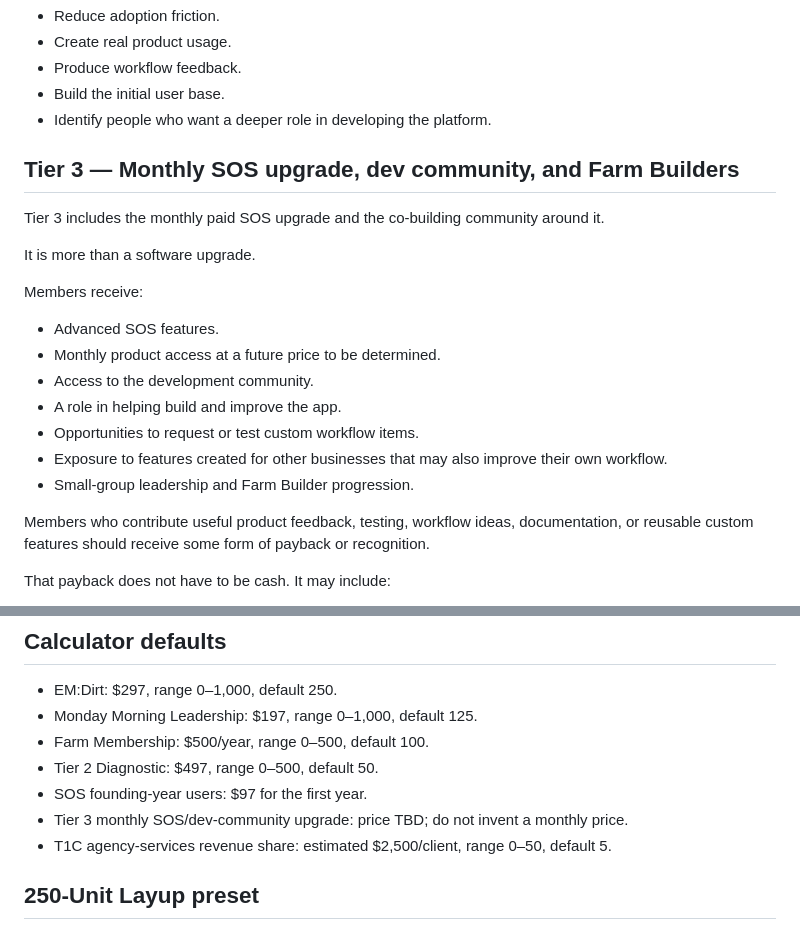
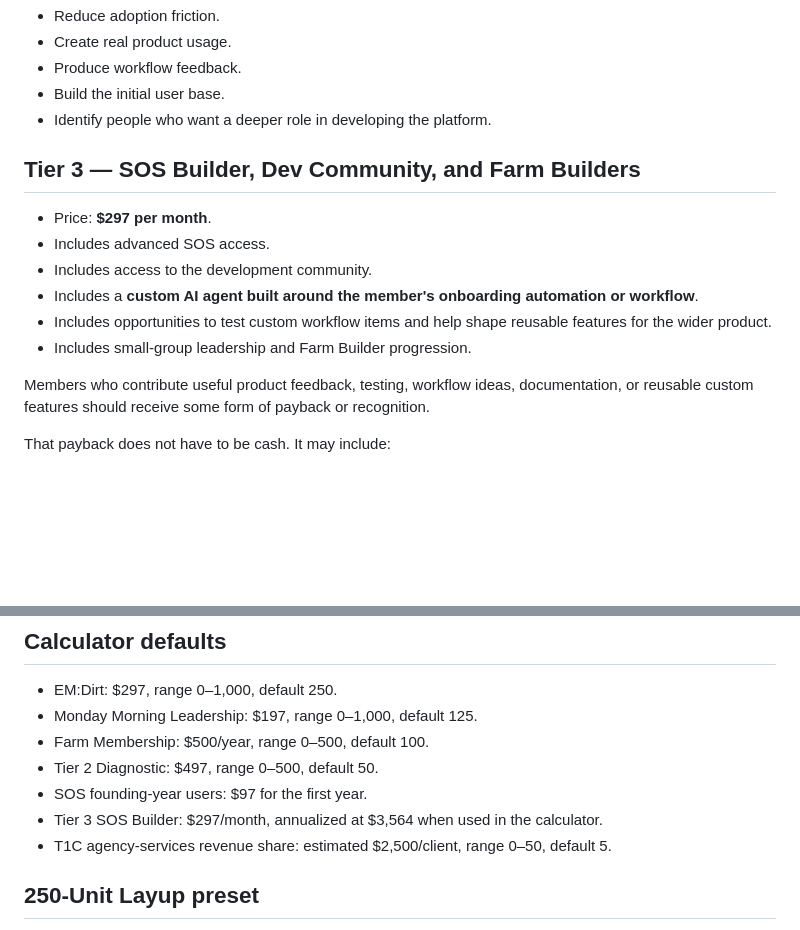
Before and after one commit to irleventsfun/ociu, a Markdown page: GROUND_TRUTH.md, 2 parts joined by grey strips. Rendered like a GitHub page; blank space fills up the shorter version.

Commit message:
Lock Tier 3 $297 monthly SOS Builder and custom onboarding AI agent

```diff
--- a/GROUND_TRUTH.md
+++ b/GROUND_TRUTH.md
@@ -143,21 +143,14 @@ The $97 first-year offer is designed to:
 - Build the initial user base.
 - Identify people who want a deeper role in developing the platform.
 
-## Tier 3 — Monthly SOS upgrade, dev community, and Farm Builders
+## Tier 3 — SOS Builder, Dev Community, and Farm Builders
 
-Tier 3 includes the monthly paid SOS upgrade and the co-building community around it.
-
-It is more than a software upgrade.
-
-Members receive:
-
-- Advanced SOS features.
-- Monthly product access at a future price to be determined.
-- Access to the development community.
-- A role in helping build and improve the app.
-- Opportunities to request or test custom workflow items.
-- Exposure to features created for other businesses that may also improve their own workflow.
-- Small-group leadership and Farm Builder progression.
+- Price: **$297 per month**.
+- Includes advanced SOS access.
+- Includes access to the development community.
+- Includes a **custom AI agent built around the member's onboarding automation or workflow**.
+- Includes opportunities to test custom workflow items and help shape reusable features for the wider product.
+- Includes small-group leadership and Farm Builder progression.
 
 Members who contribute useful product feedback, testing, workflow ideas, documentation, or reusable custom features should receive some form of payback or recognition.
 
@@ -209,7 +202,7 @@ Tier 3 also includes:
 - Farm Membership: $500/year, range 0–500, default 100.
 - Tier 2 Diagnostic: $497, range 0–500, default 50.
 - SOS founding-year users: $97 for the first year.
-- Tier 3 monthly SOS/dev-community upgrade: price TBD; do not invent a monthly price.
+- Tier 3 SOS Builder: $297/month, annualized at $3,564 when used in the calculator.
 - T1C agency-services revenue share: estimated $2,500/client, range 0–50, default 5.
 
 ## 250-Unit Layup preset
```
